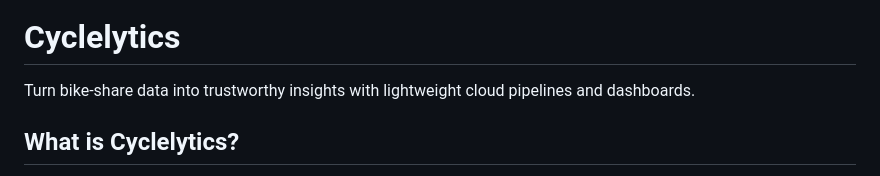
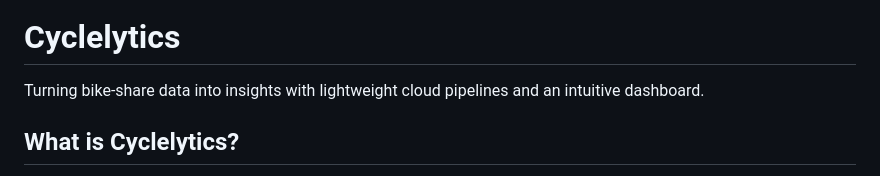
Before and after one commit to BVasquez07/Cyclelytics, a Markdown page: README.md, the part around the change. Rendered like a GitHub page.

Commit message:
updated readme tagline

```diff
--- a/README.md
+++ b/README.md
@@ -5,7 +5,7 @@
 </div>
 
 # Cyclelytics
-Turn bike-share data into trustworthy insights with lightweight cloud pipelines and dashboards.
+Turning bike-share data into insights with lightweight cloud pipelines and an intuitive dashboard.
 
 ## What is Cyclelytics?
 Cyclelytics is a data and analytics starter for bike-share systems. Inspired by public mobility analytics projects like NYC Citi Bike reports and Chicago Divvy data deep-dives, it wraps modern extract-transform-load (ETL) patterns with a clear place to stage dashboards and documentation.
```
